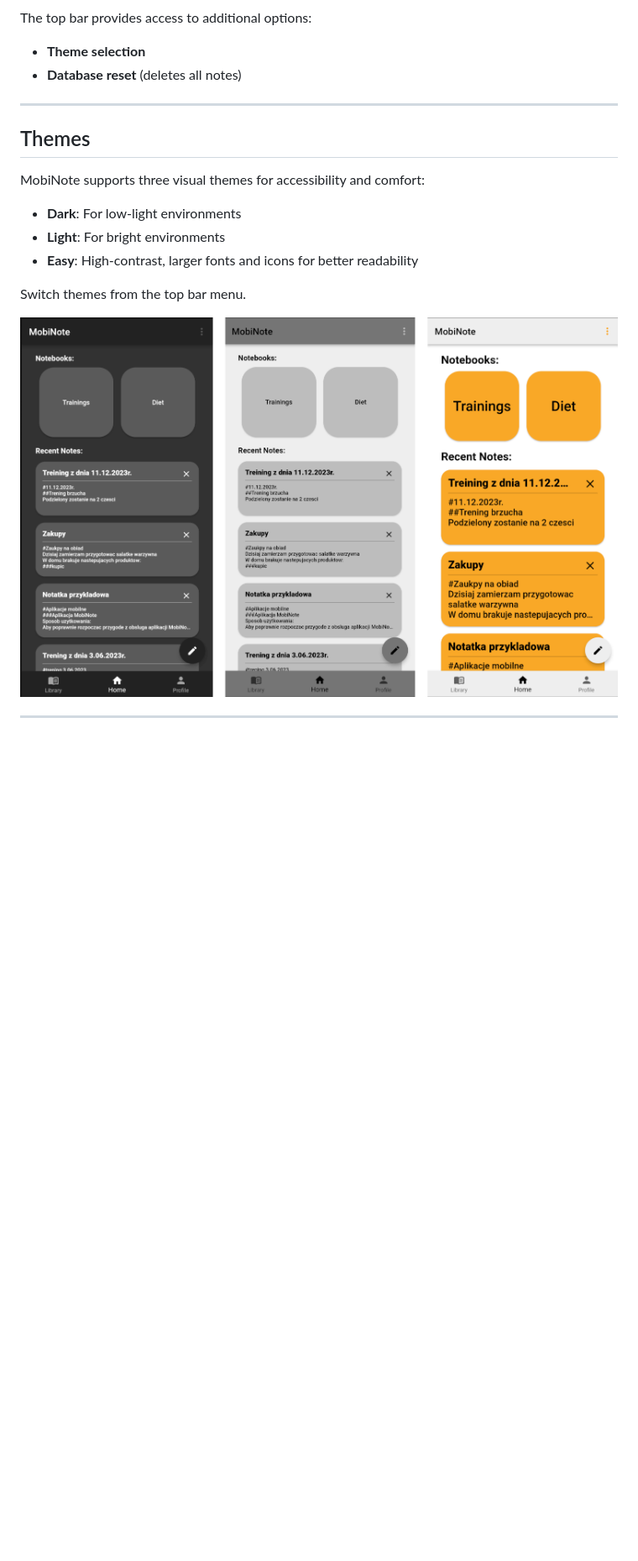
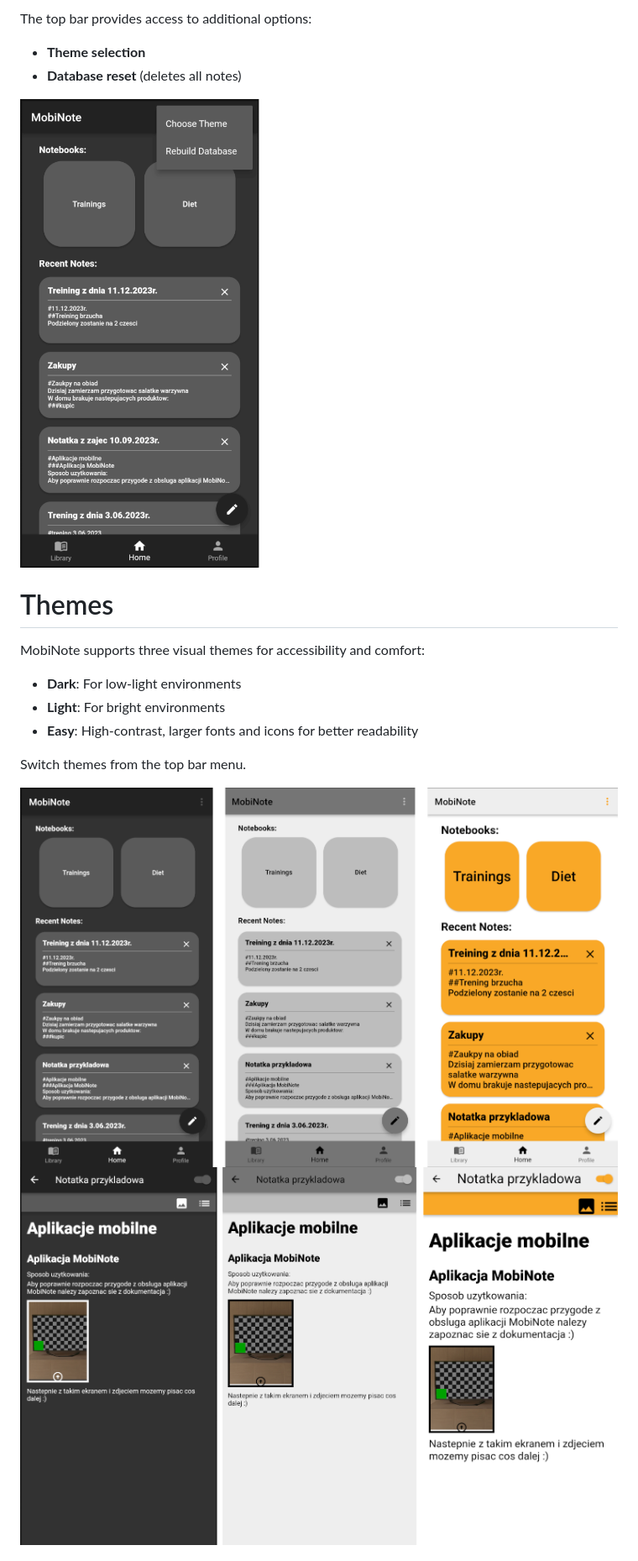
Before and after one commit to bsobocki/MobiNote, a Markdown page: README.md, the part around one of its changes. Shown at 84% size. Rendered like a GitHub page; blank space fills up the shorter version.

```diff
--- a/README.md
+++ b/README.md
@@ -66,9 +57,9 @@ The top bar provides access to additional options:
 - **Theme selection**
 - **Database reset** (deletes all notes)
 
----
+<img src="document/images/strona_domowa_opcje.png" height="600" />
 
-## Themes
+# Themes
 
 MobiNote supports three visual themes for accessibility and comfort:
 
@@ -78,7 +69,7 @@ MobiNote supports three visual themes for accessibility and comfort:
 
 Switch themes from the top bar menu.
 
-<img src="document/images/strona_domowa_motywy.png" />
+<img src="document/images/strona_domowa_motywy.png" height="600" />
+<img src="document/images/motywy_notatka.png" height="600" />
 
----
 
```
Also changed, not shown: other parts of README.md (+20 -36 lines).
